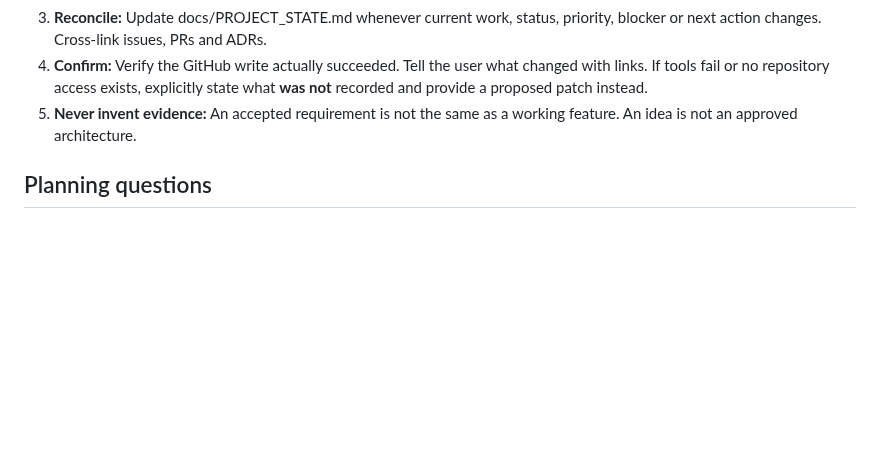
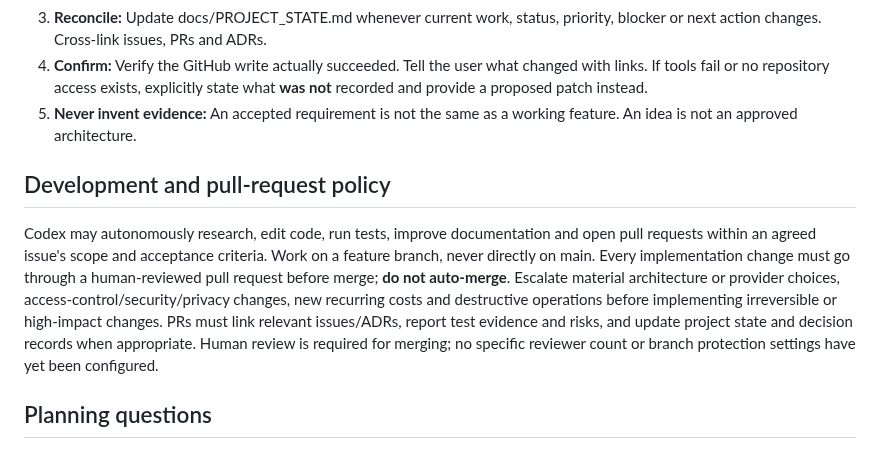
Before and after one commit to arthurlorente/wanda, a Markdown page: docs/WORKFLOW.md, the part around the change. Rendered like a GitHub page; blank space fills up the shorter version.

Commit message:
docs: establish autonomous Codex development with reviewed PRs

```diff
--- a/docs/WORKFLOW.md
+++ b/docs/WORKFLOW.md
@@ -23,6 +23,10 @@ This protocol is expected at the conclusion of every meaningful decision or mile
 4. **Confirm:** Verify the GitHub write actually succeeded. Tell the user what changed with links. If tools fail or no repository access exists, explicitly state what **was not** recorded and provide a proposed patch instead.
 5. **Never invent evidence:** An accepted requirement is not the same as a working feature. An idea is not an approved architecture.
 
+## Development and pull-request policy
+
+Codex may autonomously research, edit code, run tests, improve documentation and open pull requests within an agreed issue's scope and acceptance criteria. Work on a feature branch, never directly on main. Every implementation change must go through a human-reviewed pull request before merge; **do not auto-merge**. Escalate material architecture or provider choices, access-control/security/privacy changes, new recurring costs and destructive operations before implementing irreversible or high-impact changes. PRs must link relevant issues/ADRs, report test evidence and risks, and update project state and decision records when appropriate. Human review is required for merging; no specific reviewer count or branch protection settings have yet been configured.
+
 ## Planning questions
 
 When offering choices about Wanda's development, include an optional open-text field so the project owner can add nuance, combine suggestions or propose a different approach. Treat this text as part of the answer. For simple conversational questions, no formal options are required.
```
